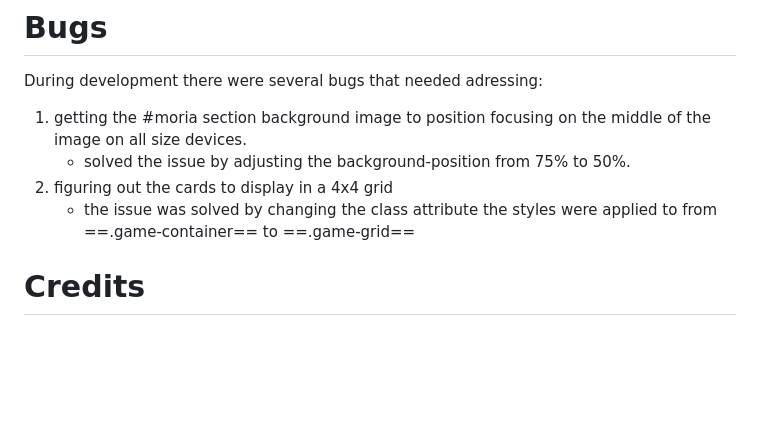
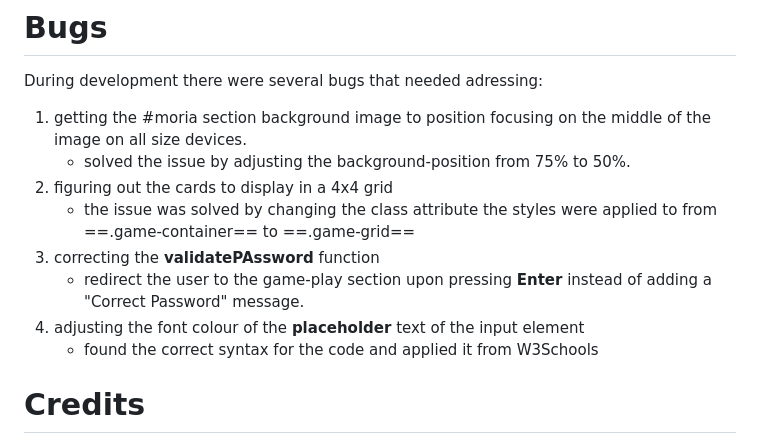
Before and after one commit to tmea-farkas/middle-earth, a Markdown page: README.md, the part around the change. Rendered like a GitHub page; blank space fills up the shorter version.

Commit message:
add bug fixes to README

```diff
--- a/README.md
+++ b/README.md
@@ -108,6 +108,11 @@ During development there were several bugs that needed adressing:
     - solved the issue by adjusting the background-position from 75% to 50%.
 2. figuring out the cards to display in a 4x4 grid
     - the issue was solved by changing the class attribute the styles were applied to from ==.game-container== to ==.game-grid==
+3. correcting the **validatePAssword** function
+    - redirect the user to the game-play section upon pressing **Enter** instead of adding a "Correct Password" message.
+4. adjusting the font colour of the **placeholder** text of the input element
+    - found the correct syntax for the code and applied it from W3Schools
+
 
 # Credits
 All content has been curated by me, Timea Farkas.
```
